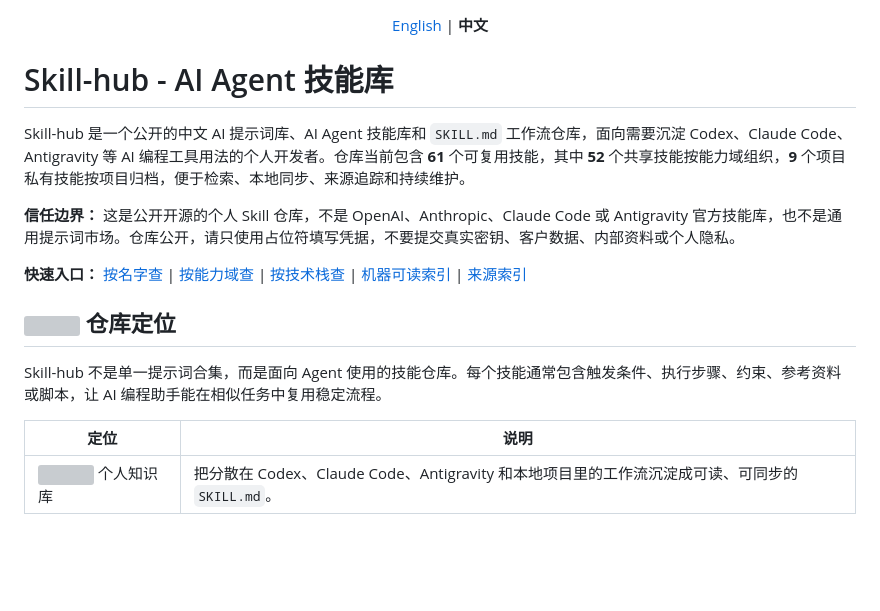
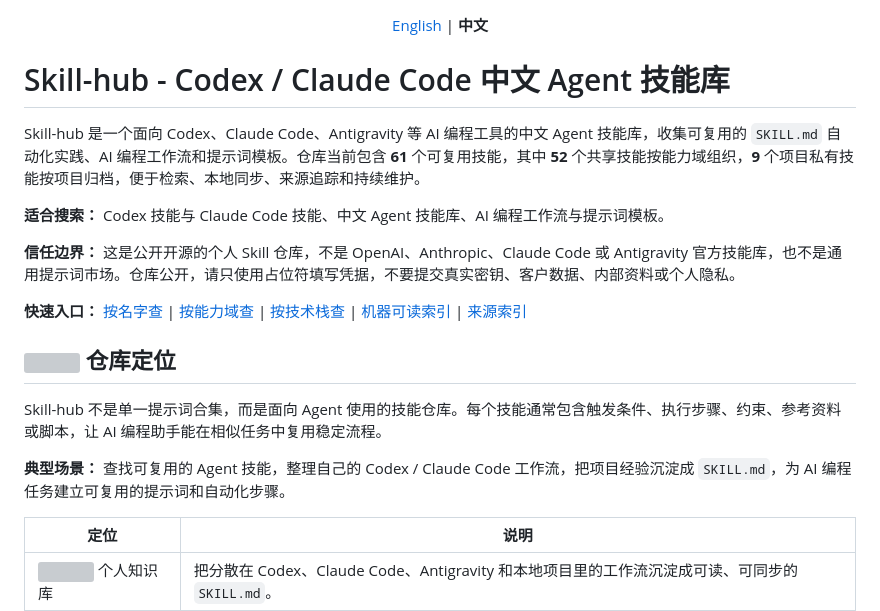
Before and after one commit to Singularity-AI-Gamer/agent-skills, a Markdown page: README.md, the part around the change. GitHub-like rendering; blank space fills up the shorter version; grey boxes are pictures that could not be loaded.

Commit message:
docs: refine Skill-hub SEO positioning

```diff
--- a/README.md
+++ b/README.md
@@ -4,9 +4,11 @@
 
 </div>
 
-# Skill-hub - AI Agent 技能库
+# Skill-hub - Codex / Claude Code 中文 Agent 技能库
 
-Skill-hub 是一个公开的中文 AI 提示词库、AI Agent 技能库和 `SKILL.md` 工作流仓库，面向需要沉淀 Codex、Claude Code、Antigravity 等 AI 编程工具用法的个人开发者。仓库当前包含 **61** 个可复用技能，其中 **52** 个共享技能按能力域组织，**9** 个项目私有技能按项目归档，便于检索、本地同步、来源追踪和持续维护。
+Skill-hub 是一个面向 Codex、Claude Code、Antigravity 等 AI 编程工具的中文 Agent 技能库，收集可复用的 `SKILL.md` 自动化实践、AI 编程工作流和提示词模板。仓库当前包含 **61** 个可复用技能，其中 **52** 个共享技能按能力域组织，**9** 个项目私有技能按项目归档，便于检索、本地同步、来源追踪和持续维护。
+
+**适合搜索：** Codex 技能与 Claude Code 技能、中文 Agent 技能库、AI 编程工作流与提示词模板。
 
 **信任边界：** 这是公开开源的个人 Skill 仓库，不是 OpenAI、Anthropic、Claude Code 或 Antigravity 官方技能库，也不是通用提示词市场。仓库公开，请只使用占位符填写凭据，不要提交真实密钥、客户数据、内部资料或个人隐私。
 
@@ -15,6 +17,8 @@ Skill-hub 是一个公开的中文 AI 提示词库、AI Agent 技能库和 `SKIL
 ## <img src="assets/README/icons/map.svg" width="20" alt=""> 仓库定位
 
 Skill-hub 不是单一提示词合集，而是面向 Agent 使用的技能仓库。每个技能通常包含触发条件、执行步骤、约束、参考资料或脚本，让 AI 编程助手能在相似任务中复用稳定流程。
+
+**典型场景：** 查找可复用的 Agent 技能，整理自己的 Codex / Claude Code 工作流，把项目经验沉淀成 `SKILL.md`，为 AI 编程任务建立可复用的提示词和自动化步骤。
 
 | 定位 | 说明 |
 |---|---|
```
Also changed, not shown: README.en.md (+6 -2 lines), README_EN.md (+6 -2 lines).
